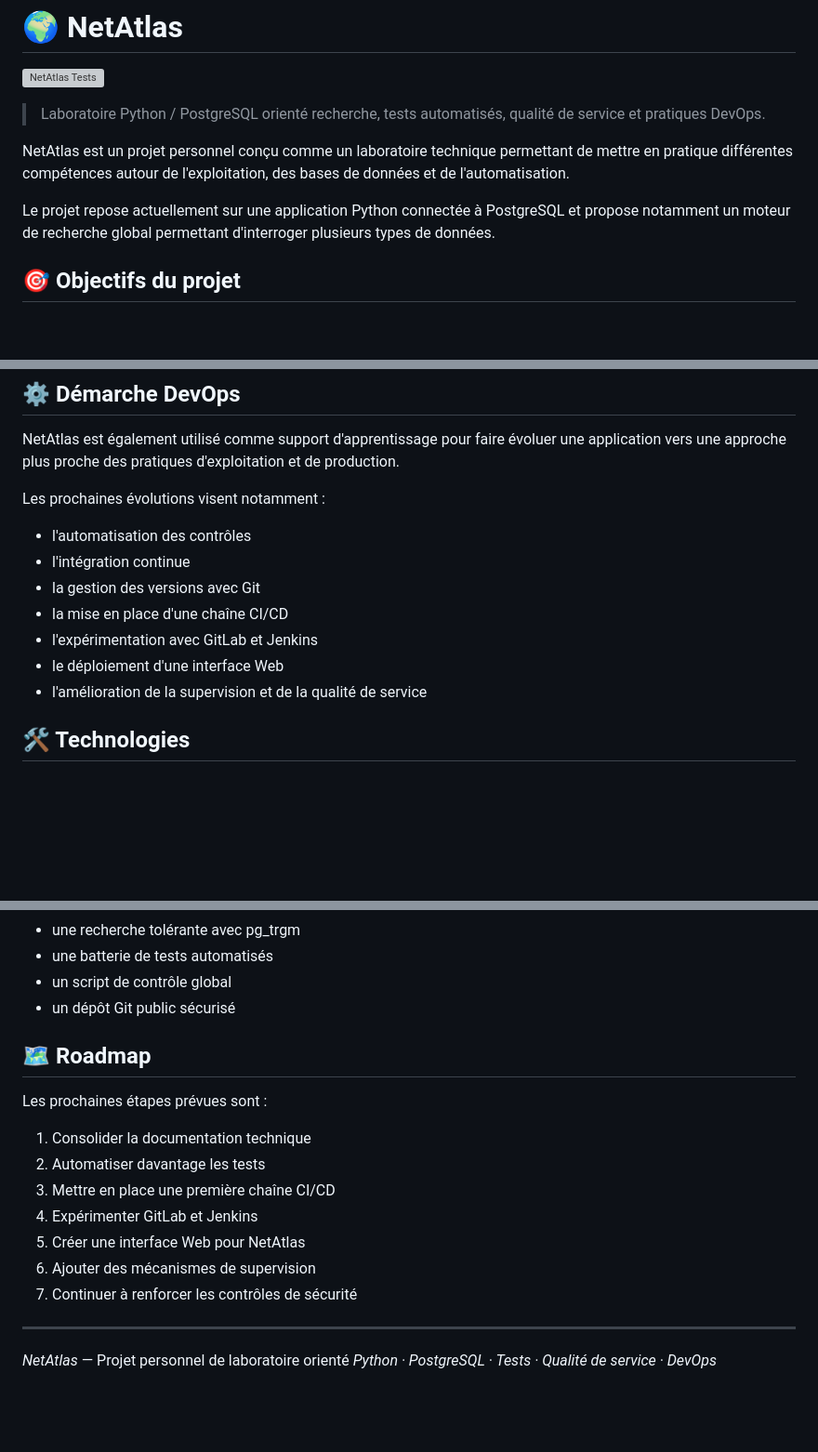
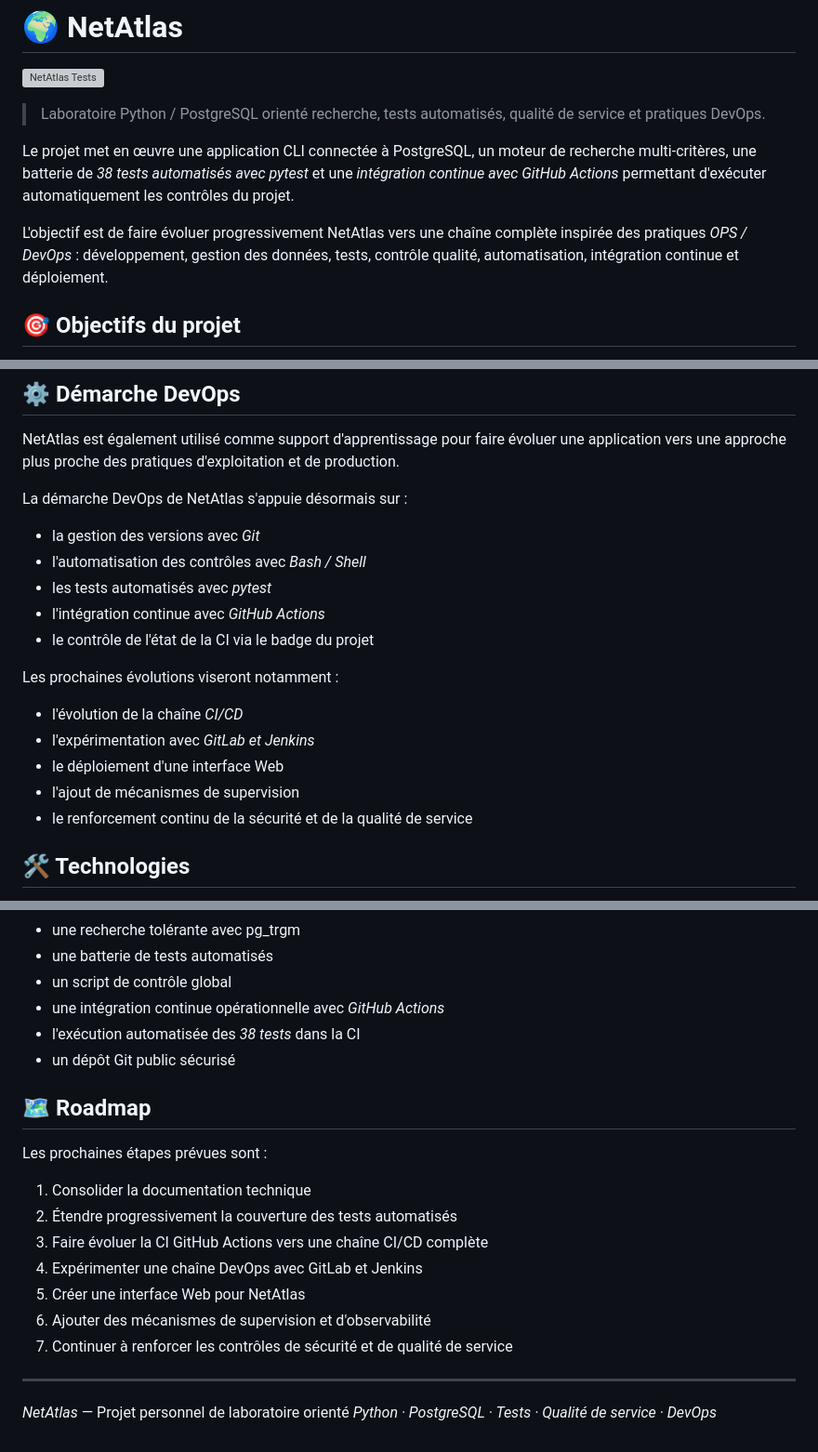
Before and after one commit to mirroir/NetAtlas, a Markdown page: README.md, 3 parts joined by grey strips. Shown at 93% size. GitHub-like rendering; blank space fills up the shorter version; grey boxes are pictures that could not be loaded.

Commit message:
docs: mise à jour du README avec CI et roadmap DevOps

```diff
--- a/README.md
+++ b/README.md
@@ -5,13 +5,9 @@
 > Laboratoire Python / PostgreSQL orienté recherche, tests automatisés,
 > qualité de service et pratiques DevOps.
 
-NetAtlas est un projet personnel conçu comme un laboratoire technique permettant
-de mettre en pratique différentes compétences autour de l'exploitation,
-des bases de données et de l'automatisation.
+Le projet met en œuvre une application CLI connectée à PostgreSQL, un moteur de recherche multi-critères, une batterie de *38 tests automatisés avec pytest* et une *intégration continue avec GitHub Actions* permettant d'exécuter automatiquement les contrôles du projet.
 
-Le projet repose actuellement sur une application Python connectée à PostgreSQL
-et propose notamment un moteur de recherche global permettant d'interroger
-plusieurs types de données.
+L'objectif est de faire évoluer progressivement NetAtlas vers une chaîne complète inspirée des pratiques *OPS / DevOps* : développement, gestion des données, tests, contrôle qualité, automatisation, intégration continue et déploiement.
 
 ## 🎯 Objectifs du projet
 
@@ -111,15 +110,21 @@ NetAtlas est également utilisé comme support d'apprentissage pour faire évolu
 une application vers une approche plus proche des pratiques d'exploitation
 et de production.
 
-Les prochaines évolutions visent notamment :
+La démarche DevOps de NetAtlas s'appuie désormais sur :
 
-- l'automatisation des contrôles
-- l'intégration continue
-- la gestion des versions avec Git
-- la mise en place d'une chaîne CI/CD
-- l'expérimentation avec GitLab et Jenkins
+- la gestion des versions avec *Git*
+- l'automatisation des contrôles avec *Bash / Shell*
+- les tests automatisés avec *pytest*
+- l'intégration continue avec *GitHub Actions*
+- le contrôle de l'état de la CI via le badge du projet
+
+Les prochaines évolutions viseront notamment :
+
+- l'évolution de la chaîne *CI/CD*
+- l'expérimentation avec *GitLab et Jenkins*
 - le déploiement d'une interface Web
-- l'amélioration de la supervision et de la qualité de service
+- l'ajout de mécanismes de supervision
+- le renforcement continu de la sécurité et de la qualité de service
 
 ## 🛠️ Technologies
 
@@ -146,6 +151,8 @@ La version actuelle comprend notamment :
 - une recherche tolérante avec pg_trgm
 - une batterie de tests automatisés
 - un script de contrôle global
+- une intégration continue opérationnelle avec *GitHub Actions*
+- l'exécution automatisée des *38 tests* dans la CI
 - un dépôt Git public sécurisé
 
 ## 🗺️ Roadmap
@@ -153,12 +160,12 @@ La version actuelle comprend notamment :
 Les prochaines étapes prévues sont :
 
 1. Consolider la documentation technique
-2. Automatiser davantage les tests
-3. Mettre en place une première chaîne CI/CD
-4. Expérimenter GitLab et Jenkins
+2. Étendre progressivement la couverture des tests automatisés
+3. Faire évoluer la CI GitHub Actions vers une chaîne CI/CD complète
+4. Expérimenter une chaîne DevOps avec GitLab et Jenkins
 5. Créer une interface Web pour NetAtlas
-6. Ajouter des mécanismes de supervision
-7. Continuer à renforcer les contrôles de sécurité
+6. Ajouter des mécanismes de supervision et d'observabilité
+7. Continuer à renforcer les contrôles de sécurité et de qualité de service
 
 ---
 
```
Also changed, not shown: other parts of README.md (+3 -0 lines).
